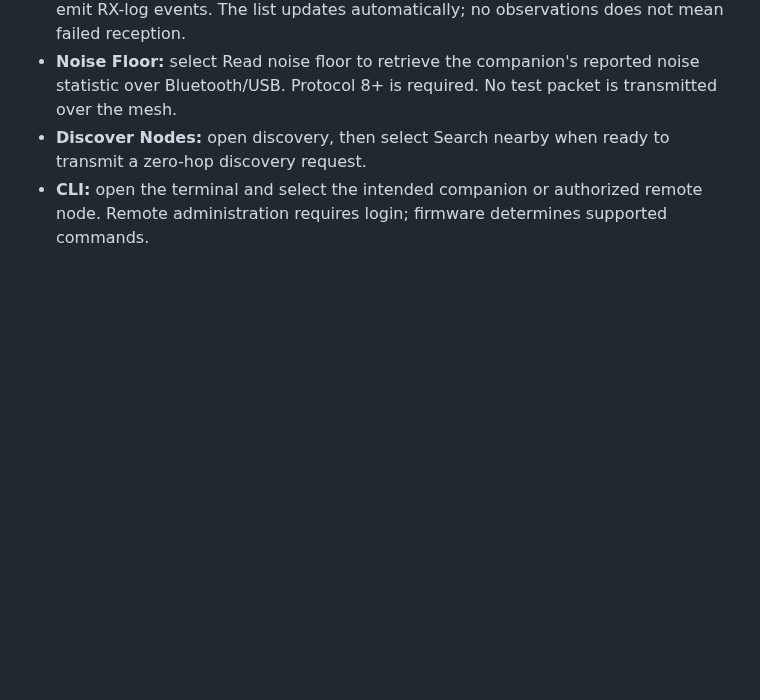
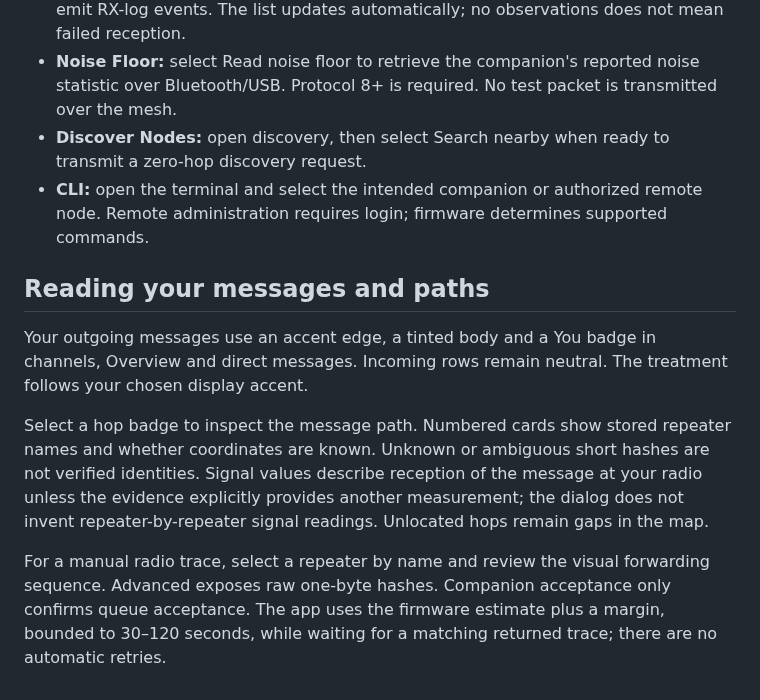
Before and after one commit to njsnowman/nightlink, a Markdown page: USER_GUIDE.md, the part around the change. GitHub-like rendering; blank space fills up the shorter version.

Commit message:
Improve message readability, path details and trace selection

```diff
--- a/USER_GUIDE.md
+++ b/USER_GUIDE.md
@@ -464,3 +464,12 @@ Open **Radio** for Trace Path, Line of Sight, RX Log, Noise Floor, Discover Node
 - **Noise Floor:** select Read noise floor to retrieve the companion's reported noise statistic over Bluetooth/USB. Protocol 8+ is required. No test packet is transmitted over the mesh.
 - **Discover Nodes:** open discovery, then select Search nearby when ready to transmit a zero-hop discovery request.
 - **CLI:** open the terminal and select the intended companion or authorized remote node. Remote administration requires login; firmware determines supported commands.
+
+
+## Reading your messages and paths
+
+Your outgoing messages use an accent edge, a tinted body and a You badge in channels, Overview and direct messages. Incoming rows remain neutral. The treatment follows your chosen display accent.
+
+Select a hop badge to inspect the message path. Numbered cards show stored repeater names and whether coordinates are known. Unknown or ambiguous short hashes are not verified identities. Signal values describe reception of the message at your radio unless the evidence explicitly provides another measurement; the dialog does not invent repeater-by-repeater signal readings. Unlocated hops remain gaps in the map.
+
+For a manual radio trace, select a repeater by name and review the visual forwarding sequence. Advanced exposes raw one-byte hashes. Companion acceptance only confirms queue acceptance. The app uses the firmware estimate plus a margin, bounded to 30–120 seconds, while waiting for a matching returned trace; there are no automatic retries.
```
Also changed, not shown: CHANGELOG.md (+3 -0 lines), releases/0.8.22-rc.39.md (added, +26 -0 lines), help-assets/message-path.png (added), help-assets/messages.png, help-assets/radio-tools.png, 14 other files.
